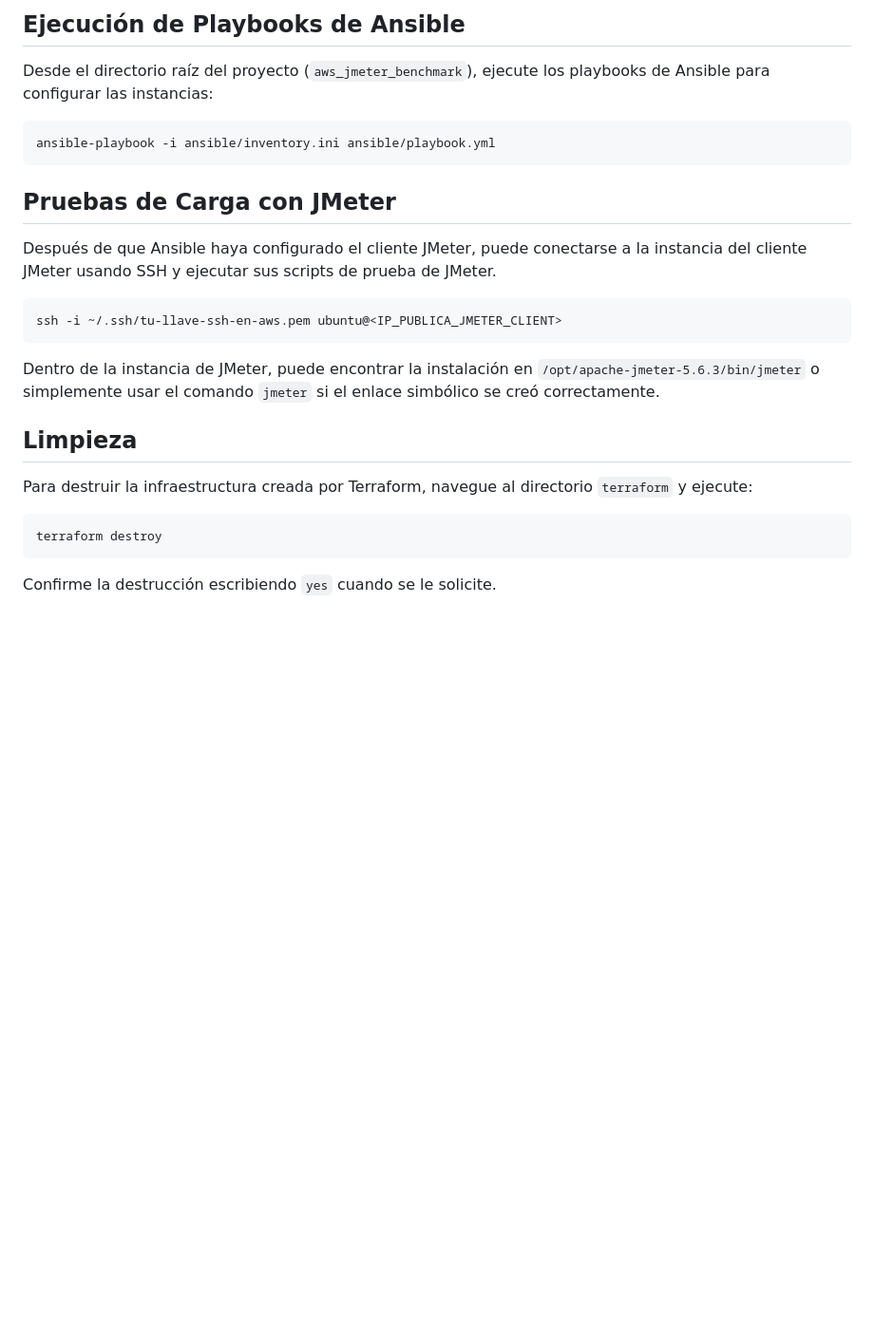
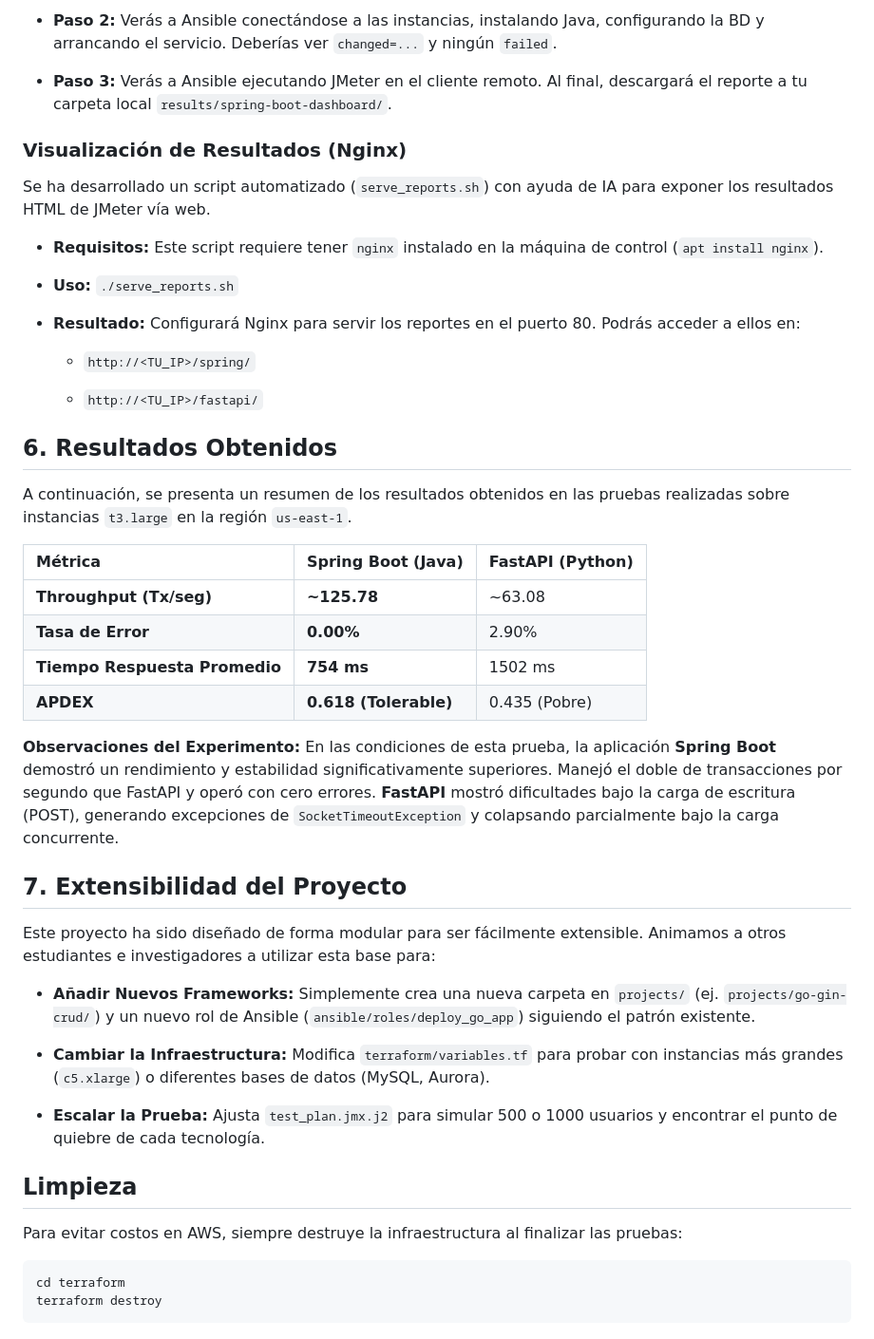
Before and after one commit to irvinmarceloc/AWS-JMeter-Benchmark, a Markdown page: README.md, the part around one of its changes. Shown at 95% size. Drawn GitHub-style; blank space fills up the shorter version.

````diff
--- a/README.md
+++ b/README.md
@@ -89,28 +117,51 @@ Una vez que Terraform haya terminado, generará un archivo `ansible/inventory.in
 
-## Ejecución de Playbooks de Ansible
+* **Paso 2:** Verás a Ansible conectándose a las instancias, instalando Java, configurando la BD y arrancando el servicio. Deberías ver `changed=...` y ningún `failed`.
 
-Desde el directorio raíz del proyecto (`aws_jmeter_benchmark`), ejecute los playbooks de Ansible para configurar las instancias:
+* **Paso 3:** Verás a Ansible ejecutando JMeter en el cliente remoto. Al final, descargará el reporte a tu carpeta local `results/spring-boot-dashboard/`.
 
-```bash
-ansible-playbook -i ansible/inventory.ini ansible/playbook.yml
-```
+### Visualización de Resultados (Nginx)
 
-## Pruebas de Carga con JMeter
+Se ha desarrollado un script automatizado (`serve_reports.sh`) con ayuda de IA para exponer los resultados HTML de JMeter vía web.
 
-Después de que Ansible haya configurado el cliente JMeter, puede conectarse a la instancia del cliente JMeter usando SSH y ejecutar sus scripts de prueba de JMeter.
+* **Requisitos:** Este script requiere tener `nginx` instalado en la máquina de control (`apt install nginx`).
 
-```bash
-ssh -i ~/.ssh/tu-llave-ssh-en-aws.pem ubuntu@<IP_PUBLICA_JMETER_CLIENT>
-```
+* **Uso:** `./serve_reports.sh`
 
-Dentro de la instancia de JMeter, puede encontrar la instalación en `/opt/apache-jmeter-5.6.3/bin/jmeter` o simplemente usar el comando `jmeter` si el enlace simbólico se creó correctamente.
+* **Resultado:** Configurará Nginx para servir los reportes en el puerto 80. Podrás acceder a ellos en:
+
+  * `http://<TU_IP>/spring/`
+
+  * `http://<TU_IP>/fastapi/`
+
+## 6. Resultados Obtenidos
+
+A continuación, se presenta un resumen de los resultados obtenidos en las pruebas realizadas sobre instancias `t3.large` en la región `us-east-1`.
+
+| **Métrica** | **Spring Boot (Java)** | **FastAPI (Python)** |
+| :--- | :--- | :--- |
+| **Throughput (Tx/seg)** | **~125.78** | ~63.08 |
+| **Tasa de Error** | **0.00%** | 2.90% |
+| **Tiempo Respuesta Promedio** | **754 ms** | 1502 ms |
+| **APDEX** | **0.618 (Tolerable)** | 0.435 (Pobre) |
+
+**Observaciones del Experimento:**
+En las condiciones de esta prueba, la aplicación **Spring Boot** demostró un rendimiento y estabilidad significativamente superiores. Manejó el doble de transacciones por segundo que FastAPI y operó con cero errores. **FastAPI** mostró dificultades bajo la carga de escritura (POST), generando excepciones de `SocketTimeoutException` y colapsando parcialmente bajo la carga concurrente.
+
+## 7. Extensibilidad del Proyecto
+
+Este proyecto ha sido diseñado de forma modular para ser fácilmente extensible. Animamos a otros estudiantes e investigadores a utilizar esta base para:
+
+* **Añadir Nuevos Frameworks:** Simplemente crea una nueva carpeta en `projects/` (ej. `projects/go-gin-crud/`) y un nuevo rol de Ansible (`ansible/roles/deploy_go_app`) siguiendo el patrón existente.
+
+* **Cambiar la Infraestructura:** Modifica `terraform/variables.tf` para probar con instancias más grandes (`c5.xlarge`) o diferentes bases de datos (MySQL, Aurora).
+
+* **Escalar la Prueba:** Ajusta `test_plan.jmx.j2` para simular 500 o 1000 usuarios y encontrar el punto de quiebre de cada tecnología.
 
 ## Limpieza
 
-Para destruir la infraestructura creada por Terraform, navegue al directorio `terraform` y ejecute:
+Para evitar costos en AWS, siempre destruye la infraestructura al finalizar las pruebas:
 
 ```bash
+cd terraform
 terraform destroy
 ```
-
-Confirme la destrucción escribiendo `yes` cuando se le solicite.
````
Also changed, not shown: other parts of README.md (+93 -65 lines).
